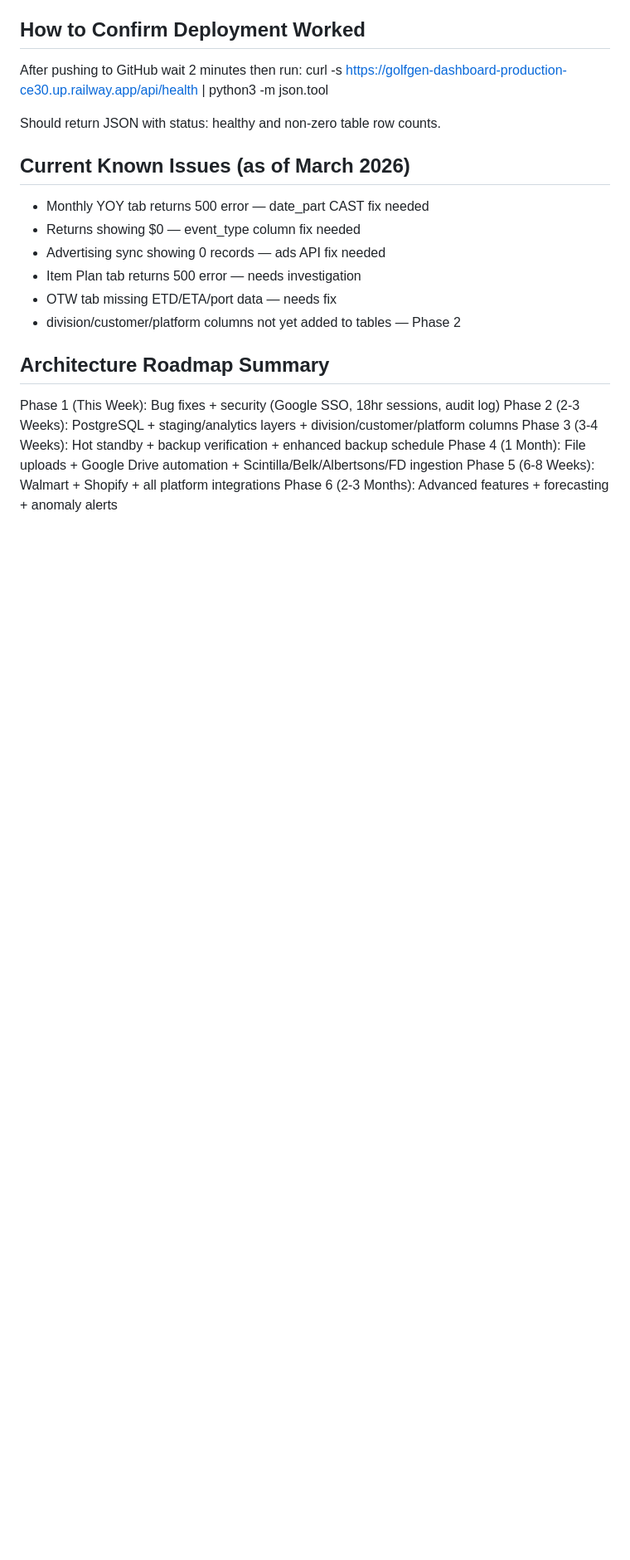
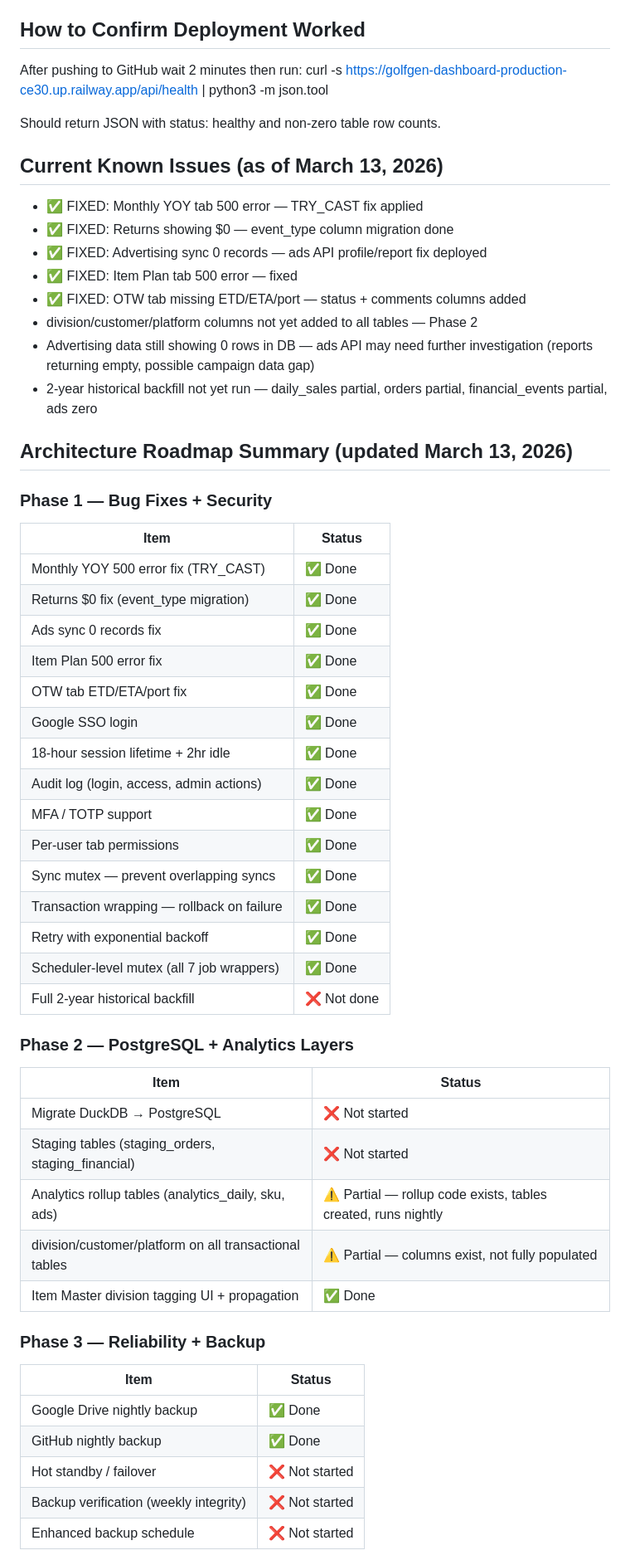
Before and after one commit to efine2010-Golfgen/golfgen-dashboard, a Markdown page: CLAUDE.md, the part around one of its changes. Shown at 83% size. GitHub-like rendering; blank space fills up the shorter version.

Commit message:
Update CLAUDE.md roadmap with accurate completion status
- Mark 5 Phase 1 bugs as FIXED (YOY, returns, ads, item plan, OTW)
- Add detailed phase-by-phase status tables with ✅/❌/⚠️ indicators
- Document sync hardening as complete (mutex, transactions, retry)
- Note remaining items: 2-year backfill, ads data investigation
- Update known issues section

Co-Authored-By: Claude Opus 4.6 <noreply@anthropic.com>

```diff
--- a/CLAUDE.md
+++ b/CLAUDE.md
@@ -252,18 +252,54 @@ curl -s https://golfgen-dashboard-production-ce30.up.railway.app/api/health | py
 
 Should return JSON with status: healthy and non-zero table row counts.
 
-## Current Known Issues (as of March 2026)
-- Monthly YOY tab returns 500 error — date_part CAST fix needed
-- Returns showing $0 — event_type column fix needed
-- Advertising sync showing 0 records — ads API fix needed
-- Item Plan tab returns 500 error — needs investigation
-- OTW tab missing ETD/ETA/port data — needs fix
-- division/customer/platform columns not yet added to tables — Phase 2
+## Current Known Issues (as of March 13, 2026)
+- ✅ FIXED: Monthly YOY tab 500 error — TRY_CAST fix applied
+- ✅ FIXED: Returns showing $0 — event_type column migration done
+- ✅ FIXED: Advertising sync 0 records — ads API profile/report fix deployed
+- ✅ FIXED: Item Plan tab 500 error — fixed
+- ✅ FIXED: OTW tab missing ETD/ETA/port — status + comments columns added
+- division/customer/platform columns not yet added to all tables — Phase 2
+- Advertising data still showing 0 rows in DB — ads API may need further
+  investigation (reports returning empty, possible campaign data gap)
+- 2-year historical backfill not yet run — daily_sales partial, orders
+  partial, financial_events partial, ads zero
 
-## Architecture Roadmap Summary
-Phase 1 (This Week): Bug fixes + security (Google SSO, 18hr sessions, audit log)
-Phase 2 (2-3 Weeks): PostgreSQL + staging/analytics layers + division/customer/platform columns
-Phase 3 (3-4 Weeks): Hot standby + backup verification + enhanced backup schedule
-Phase 4 (1 Month): File uploads + Google Drive automation + Scintilla/Belk/Albertsons/FD ingestion
-Phase 5 (6-8 Weeks): Walmart + Shopify + all platform integrations
-Phase 6 (2-3 Months): Advanced features + forecasting + anomaly alerts
+## Architecture Roadmap Summary (updated March 13, 2026)
+
+### Phase 1 — Bug Fixes + Security
+| Item                                       | Status      |
+|--------------------------------------------|-------------|
+| Monthly YOY 500 error fix (TRY_CAST)       | ✅ Done     |
+| Returns $0 fix (event_type migration)      | ✅ Done     |
+| Ads sync 0 records fix                     | ✅ Done     |
+| Item Plan 500 error fix                    | ✅ Done     |
+| OTW tab ETD/ETA/port fix                   | ✅ Done     |
+| Google SSO login                           | ✅ Done     |
+| 18-hour session lifetime + 2hr idle        | ✅ Done     |
+| Audit log (login, access, admin actions)   | ✅ Done     |
+| MFA / TOTP support                         | ✅ Done     |
+| Per-user tab permissions                   | ✅ Done     |
+| Sync mutex — prevent overlapping syncs     | ✅ Done     |
+| Transaction wrapping — rollback on failure | ✅ Done     |
+| Retry with exponential backoff             | ✅ Done     |
+| Scheduler-level mutex (all 7 job wrappers) | ✅ Done     |
+| Full 2-year historical backfill            | ❌ Not done |
+
+### Phase 2 — PostgreSQL + Analytics Layers
+| Item                                                  | Status        |
+|-------------------------------------------------------|---------------|
+| Migrate DuckDB → PostgreSQL                           | ❌ Not started |
+| Staging tables (staging_orders, staging_financial)     | ❌ Not started |
+| Analytics rollup tables (analytics_daily, sku, ads)    | ⚠️ Partial — rollup code exists, tables created, runs nightly |
+| division/customer/platform on all transactional tables | ⚠️ Partial — columns exist, not fully populated |
+| Item Master division tagging UI + propagation          | ✅ Done       |
+
+### Phase 3 — Reliability + Backup
+| Item                                       | Status        |
+|--------------------------------------------|---------------|
+| Google Drive nightly backup                | ✅ Done       |
+| GitHub nightly backup                      | ✅ Done       |
+| Hot standby / failover                     | ❌ Not started |
+| Backup verification (weekly integrity)     | ❌ Not started |
+| Enhanced backup schedule                   | ❌ Not started |
+
```
Also changed, not shown: other parts of CLAUDE.md (+21 -0 lines).
